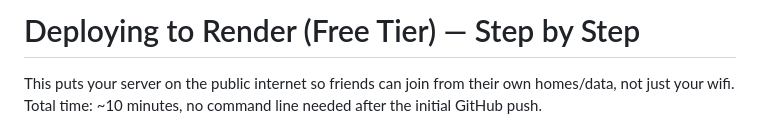
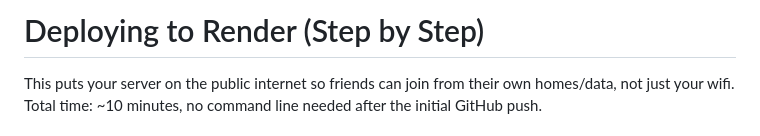
Before and after one commit to Aranavchhabra/reactiontraining, a Markdown page: DEPLOY_ON_RENDER.md, the part around the change. GitHub-like rendering.

```diff
--- a/DEPLOY_ON_RENDER.md
+++ b/DEPLOY_ON_RENDER.md
@@ -1,4 +1,4 @@
-# Deploying to Render (Free Tier) — Step by Step
+# Deploying to Render (Step by Step)
 
 This puts your server on the public internet so friends can join from
 their own homes/data, not just your wifi. Total time: ~10 minutes,
```
